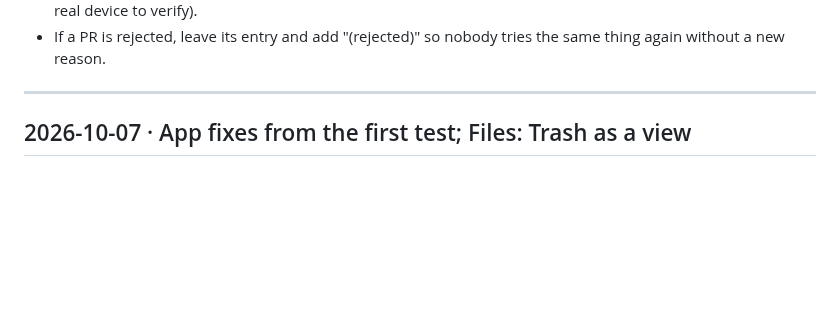
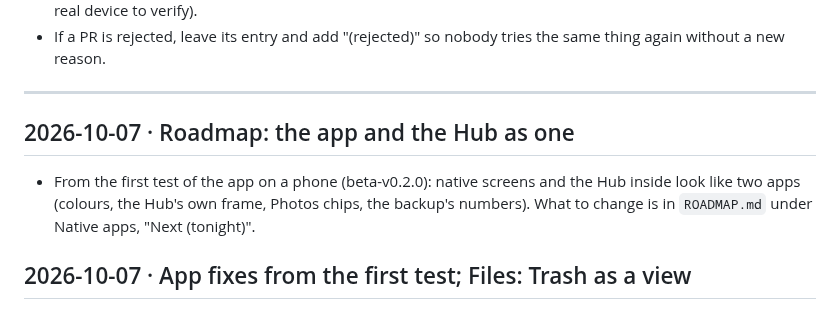
Before and after one commit to SnowTimSwiss/AlvaOS, a Markdown page: docs/BACKLOG.md, the part around the change. GitHub-like rendering; blank space fills up the shorter version.

```diff
--- a/docs/BACKLOG.md
+++ b/docs/BACKLOG.md
@@ -14,6 +14,13 @@ How to add an entry:
   the same thing again without a new reason.
 
 ---
+
+## 2026-10-07 · Roadmap: the app and the Hub as one
+
+- From the first test of the app on a phone (beta-v0.2.0): native screens and
+  the Hub inside look like two apps (colours, the Hub's own frame, Photos
+  chips, the backup's numbers). What to change is in `ROADMAP.md` under
+  Native apps, "Next (tonight)".
 
 ## 2026-10-07 · App fixes from the first test; Files: Trash as a view
 
```
Also changed, not shown: docs/ROADMAP.md (+7 -0 lines).
